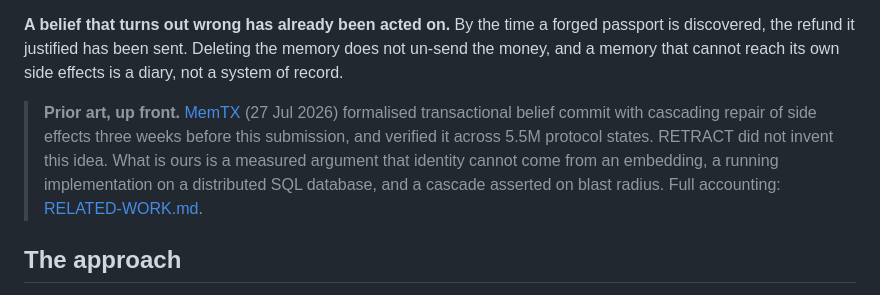
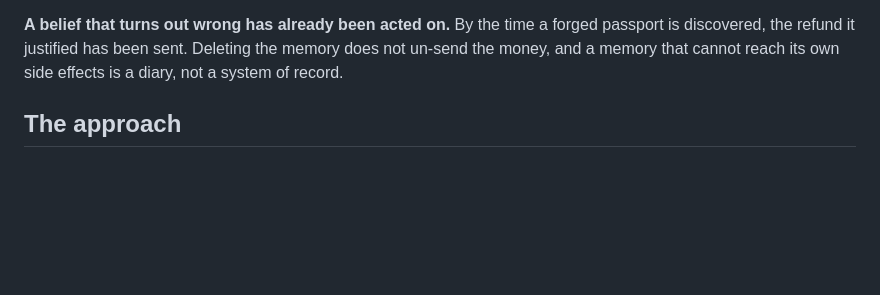
Before and after one commit to Morkeeth/retract, a Markdown page: README.md, the part around the change. GitHub-like rendering; blank space fills up the shorter version.

```diff
--- a/README.md
+++ b/README.md
@@ -23,14 +23,6 @@ eight different ways.
 forged passport is discovered, the refund it justified has been sent. Deleting
 the memory does not un-send the money, and a memory that cannot reach its own
 side effects is a diary, not a system of record.
-
-> **Prior art, up front.** [MemTX](https://arxiv.org/abs/2607.23929) (27 Jul 2026)
-> formalised transactional belief commit with cascading repair of side effects
-> three weeks before this submission, and verified it across 5.5M protocol states.
-> RETRACT did not invent this idea. What is ours is a measured argument that
-> identity cannot come from an embedding, a running implementation on a distributed
-> SQL database, and a cascade asserted on blast radius.
-> Full accounting: [RELATED-WORK.md](RELATED-WORK.md).
 
 ## The approach
 
```
Also changed, not shown: RELATED-WORK.md (+60 -110 lines).
